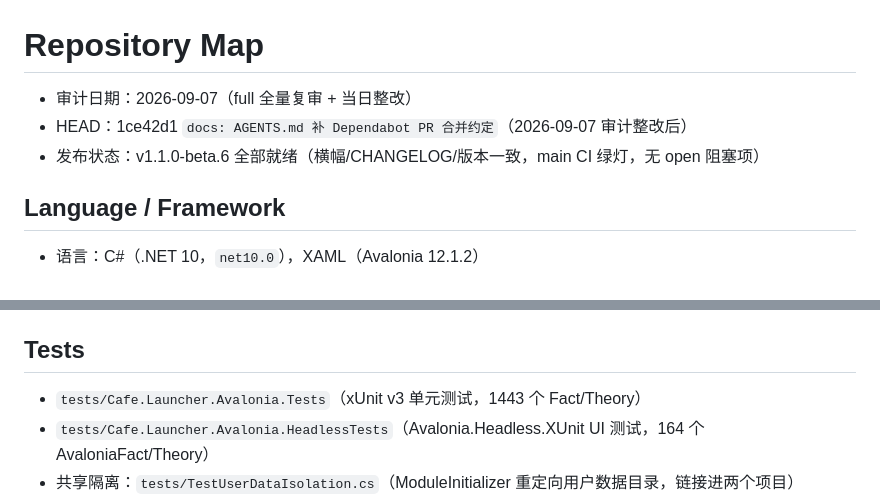
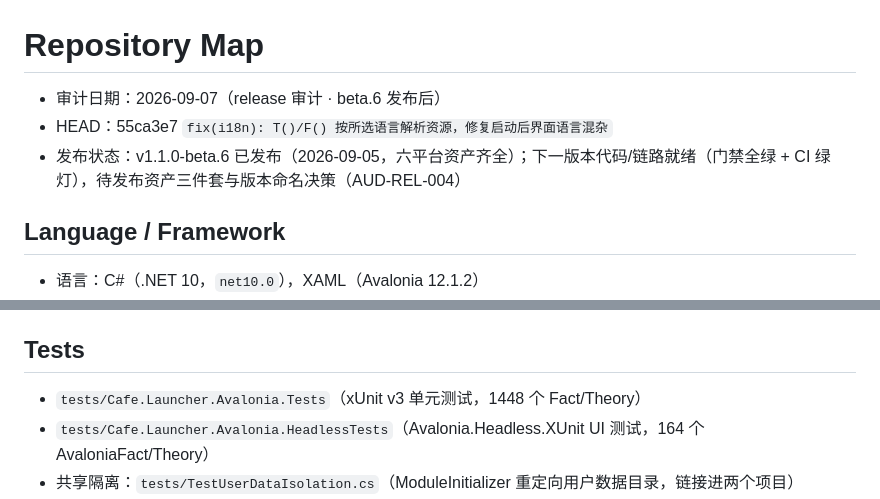
Before and after one commit to bluearchive-cafe/Cafe.Launcher.Avalonia, a Markdown page: .repository-audit/repository-map.md, 2 parts joined by grey strips. Drawn GitHub-style.

Commit message:
chore(release): 准备 v1.1.0-beta.7 发布与就绪性记录

```diff
--- a/.repository-audit/repository-map.md
+++ b/.repository-audit/repository-map.md
@@ -1,8 +1,8 @@
 # Repository Map
 
-- 审计日期：2026-09-07（full 全量复审 + 当日整改）
-- HEAD：1ce42d1 `docs: AGENTS.md 补 Dependabot PR 合并约定`（2026-09-07 审计整改后）
-- 发布状态：v1.1.0-beta.6 全部就绪（横幅/CHANGELOG/版本一致，main CI 绿灯，无 open 阻塞项）
+- 审计日期：2026-09-07（release 审计 · beta.6 发布后）
+- HEAD：55ca3e7 `fix(i18n): T()/F() 按所选语言解析资源，修复启动后界面语言混杂`
+- 发布状态：v1.1.0-beta.6 已发布（2026-09-05，六平台资产齐全）；下一版本代码/链路就绪（门禁全绿 + CI 绿灯），待发布资产三件套与版本命名决策（AUD-REL-004）
 
 ## Language / Framework
 
@@ -21,7 +21,7 @@
 
 ## Tests
 
-- `tests/Cafe.Launcher.Avalonia.Tests`（xUnit v3 单元测试，1443 个 Fact/Theory）
+- `tests/Cafe.Launcher.Avalonia.Tests`（xUnit v3 单元测试，1448 个 Fact/Theory）
 - `tests/Cafe.Launcher.Avalonia.HeadlessTests`（Avalonia.Headless.XUnit UI 测试，164 个 AvaloniaFact/Theory）
 - 共享隔离：`tests/TestUserDataIsolation.cs`（ModuleInitializer 重定向用户数据目录，链接进两个项目）
 - 质量门禁：
```
Also changed, not shown: other parts of .repository-audit/repository-map.md (+1 -1 lines), .repository-audit/history/2026-09-07-full-audit.md (added, +49 -0 lines), .repository-audit/history/2026-09-07-release-audit.md (added, +106 -0 lines), CHANGELOG_RELEASE.md (+21 -21 lines), CODEBASE_AUDIT.md (+27 -29 lines), docs/assets/release-banners/cafe-launcher-v1.1.0-beta.7-release-banner.png (added), 3 other files.
